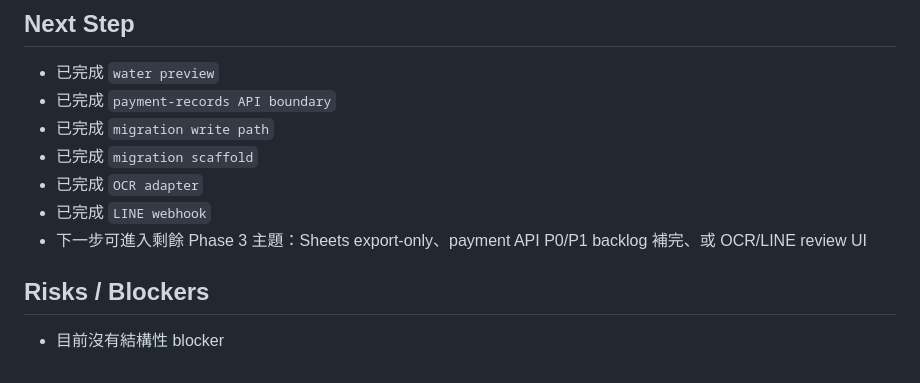
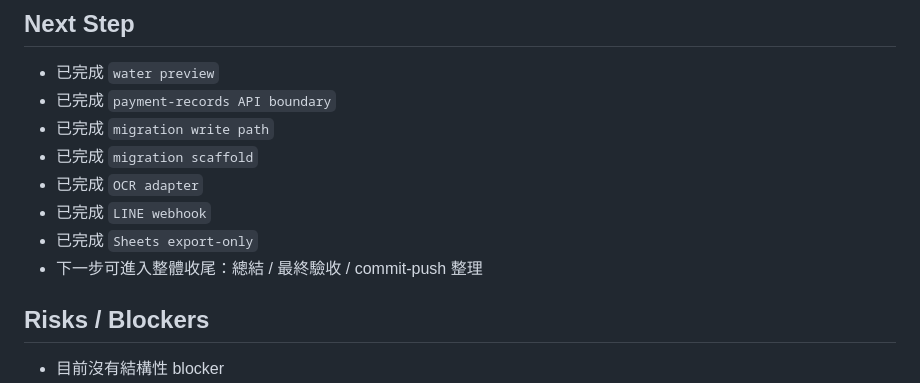
Before and after one commit to cch0919542639-gif/rental-management-v2, a Markdown page: coordination/progress/codex.md, the part around one of its changes. Rendered like a GitHub page.

```diff
--- a/coordination/progress/codex.md
+++ b/coordination/progress/codex.md
@@ -112,7 +122,8 @@ Last Updated: 2026-06-30 01:02
 - 已完成 `migration scaffold`
 - 已完成 `OCR adapter`
 - 已完成 `LINE webhook`
-- 下一步可進入剩餘 Phase 3 主題：Sheets export-only、payment API P0/P1 backlog 補完、或 OCR/LINE review UI
+- 已完成 `Sheets export-only`
+- 下一步可進入整體收尾：總結 / 最終驗收 / commit-push 整理
 
 ## Risks / Blockers
 - 目前沒有結構性 blocker
```
Also changed, not shown: other parts of coordination/progress/codex.md (+13 -3 lines), coordination/completed/codex.md (+22 -0 lines).
